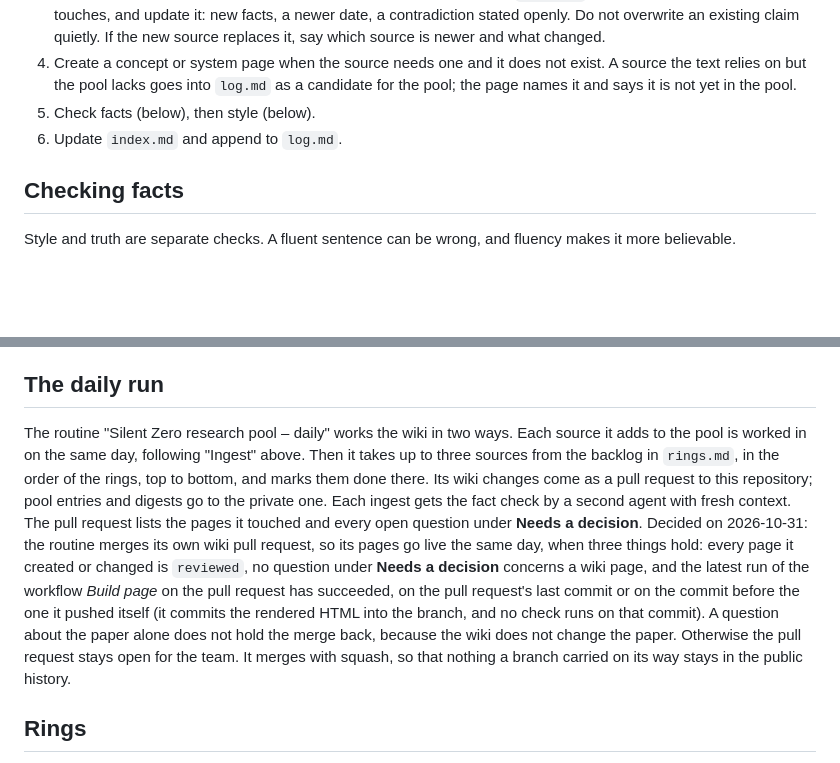
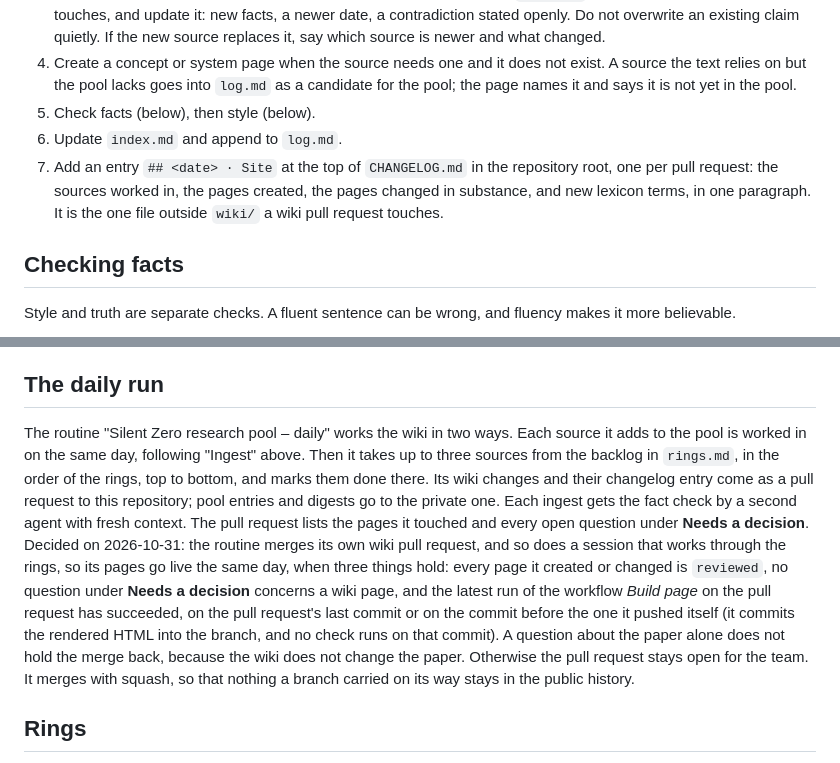
Before and after one commit to entresol/silent-zero, a Markdown page: wiki/CLAUDE.md, 2 parts joined by grey strips. GitHub-like rendering; blank space fills up the shorter version.

Commit message:
Wiki: every wiki pull request brings its changelog entry (#61)
Co-authored-by: Claude Opus 5.5 <noreply@anthropic.com>

```diff
--- a/wiki/CLAUDE.md
+++ b/wiki/CLAUDE.md
@@ -86,6 +86,7 @@ One per part of the design: root of trust, bootloader, kernel, static system, dr
    A source the text relies on but the pool lacks goes into `log.md` as a candidate for the pool; the page names it and says it is not yet in the pool.
 5. Check facts (below), then style (below).
 6. Update `index.md` and append to `log.md`.
+7. Add an entry `## <date> · Site` at the top of `CHANGELOG.md` in the repository root, one per pull request: the sources worked in, the pages created, the pages changed in substance, and new lexicon terms, in one paragraph. It is the one file outside `wiki/` a wiki pull request touches.
 
 ## Checking facts
 
@@ -115,7 +116,7 @@ Some decisions are not Claude's alone. Do not decide them; stop, leave the page
 
 ## The daily run
 
-The routine "Silent Zero research pool – daily" works the wiki in two ways. Each source it adds to the pool is worked in on the same day, following "Ingest" above. Then it takes up to three sources from the backlog in `rings.md`, in the order of the rings, top to bottom, and marks them done there. Its wiki changes come as a pull request to this repository; pool entries and digests go to the private one. Each ingest gets the fact check by a second agent with fresh context. The pull request lists the pages it touched and every open question under **Needs a decision**. Decided on 2026-10-31: the routine merges its own wiki pull request, so its pages go live the same day, when three things hold: every page it created or changed is `reviewed`, no question under **Needs a decision** concerns a wiki page, and the latest run of the workflow *Build page* on the pull request has succeeded, on the pull request's last commit or on the commit before the one it pushed itself (it commits the rendered HTML into the branch, and no check runs on that commit). A question about the paper alone does not hold the merge back, because the wiki does not change the paper. Otherwise the pull request stays open for the team. It merges with squash, so that nothing a branch carried on its way stays in the public history.
+The routine "Silent Zero research pool – daily" works the wiki in two ways. Each source it adds to the pool is worked in on the same day, following "Ingest" above. Then it takes up to three sources from the backlog in `rings.md`, in the order of the rings, top to bottom, and marks them done there. Its wiki changes and their changelog entry come as a pull request to this repository; pool entries and digests go to the private one. Each ingest gets the fact check by a second agent with fresh context. The pull request lists the pages it touched and every open question under **Needs a decision**. Decided on 2026-10-31: the routine merges its own wiki pull request, and so does a session that works through the rings, so its pages go live the same day, when three things hold: every page it created or changed is `reviewed`, no question under **Needs a decision** concerns a wiki page, and the latest run of the workflow *Build page* on the pull request has succeeded, on the pull request's last commit or on the commit before the one it pushed itself (it commits the rendered HTML into the branch, and no check runs on that commit). A question about the paper alone does not hold the merge back, because the wiki does not change the paper. Otherwise the pull request stays open for the team. It merges with squash, so that nothing a branch carried on its way stays in the public history.
 
 ## Rings
 
```
Also changed, not shown: CLAUDE.md (+1 -1 lines), wiki/log.md (+4 -0 lines).
